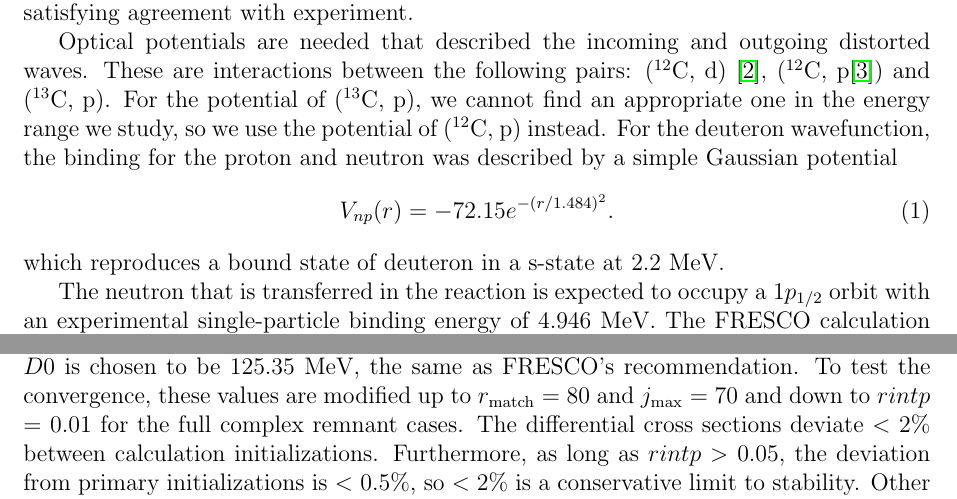
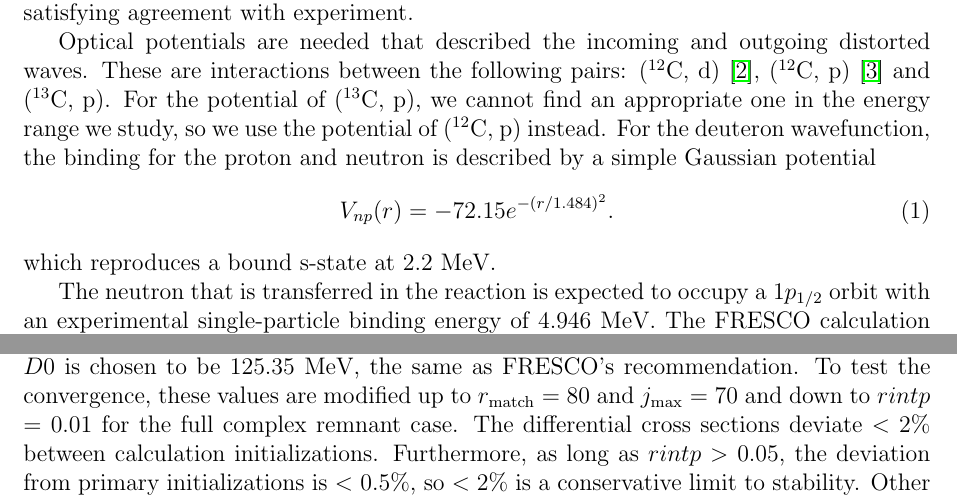
Before and after one commit to mengzhichen/PHY982-report, a LaTeX problem sheet (hw3/hw3.tex, which reads hw3/hw3_part1.tex, hw3/hw3_part2.tex): two parts of pages 1 and 2 of 5, joined at a grey line, cut so that both start at the same text. Compiled offline with pdfLaTeX.

Commit message:
Small fixing

```diff
--- a/hw3/hw3_part1.tex
+++ b/hw3/hw3_part1.tex
@@ -7,14 +7,14 @@
 	Therefore our calculations using FRESCO may not yield satisfying agreement with experiment.
 
 	Optical potentials are needed that described the incoming and outgoing distorted waves.
-	These are interactions between the following pairs: ($^{12}$C, d) \cite{PhysRevC.73.054605}, ($^{12}$C, p\cite{PTCOG}) and ($^{13}$C, p).
+	These are interactions between the following pairs: ($^{12}$C, d) \cite{PhysRevC.73.054605}, ($^{12}$C, p) \cite{PTCOG} and ($^{13}$C, p).
 	For the potential of ($^{13}$C, p), we cannot find an appropriate one in the energy range we study,
 	so we use the potential of ($^{12}$C, p) instead.
-	For the deuteron wavefunction, the binding for the proton and neutron was described by a simple Gaussian potential
+	For the deuteron wavefunction, the binding for the proton and neutron is described by a simple Gaussian potential
 	\begin{equation}
 		V_{np}(r)=-72.15e^{-(r/1.484)^2}.
 	\end{equation}
-	which reproduces a bound state of deuteron in a s-state at 2.2 MeV.
+	which reproduces a bound s-state at 2.2 MeV.
 
 	The neutron that is transferred in the reaction is expected to occupy a $1p_{1/2}$ orbit with an experimental single-particle binding energy of 4.946 MeV.
 	The FRESCO calculation dynamically adjusts the Woods-Saxon depth for $^{13}$C to reproduce this energy.
--- a/hw3/hw3_part2.tex
+++ b/hw3/hw3_part2.tex
@@ -50,7 +50,7 @@ Here are three different handling methods we used in our calculations.
 
 Our results are generated with radius $r_{\mathrm{match}}$ = 60 fm, partial waves up to $j_{\max}$ = 55 (in units of $\hbar$) and step size $rintp$ = 0.2 fm.
 Under ZR approximation, coefficient $D0$ is chosen to be 125.35 MeV, the same as FRESCO's recommendation.
-To test the convergence, these values are modified up to $r_{\mathrm{match}}$ = 80 and $j_{\max}$ = 70 and down to $rintp$ = 0.01 for the full complex remnant cases.
+To test the convergence, these values are modified up to $r_{\mathrm{match}}$ = 80 and $j_{\max}$ = 70 and down to $rintp$ = 0.01 for the full complex remnant case.
  The differential cross sections deviate $<$ 2$\%$  between calculation initializations.
  Furthermore, as long as $rintp >$ 0.05, the deviation from primary initializations is $<$ 0.5$\%$, so $< 2\%$ is a conservative limit to stability.
  Other grid and strength parameters like non-local range $rnl$ and center $centre$ are adapted from FRESCO's suggestions,
```
Also changed, not shown: hw3/hw3.pdf.
